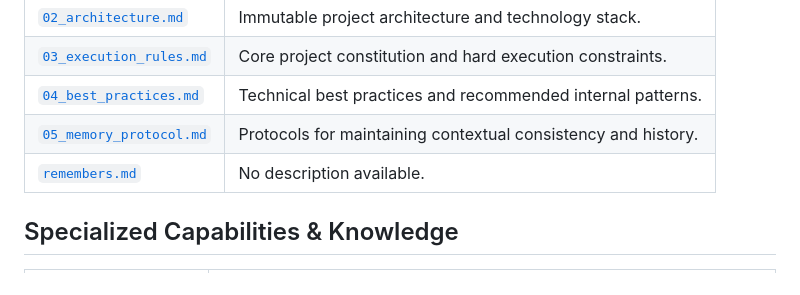
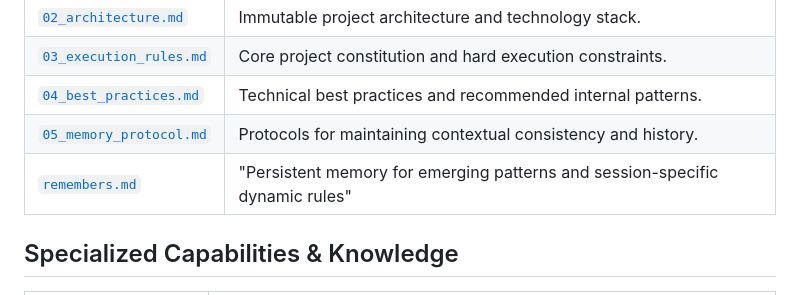
Before and after one commit to major/MySQLTuner-perl, a Markdown page: .agent/README.md, the part around one of its changes. Drawn GitHub-style.

Commit message:
docs: synchronize agent roadmap

```diff
--- a/.agent/README.md
+++ b/.agent/README.md
@@ -17,7 +17,7 @@ This directory contains the project's technical constitution, specialized skills
 | [`03_execution_rules.md`](./rules/03_execution_rules.md) | Core project constitution and hard execution constraints. |
 | [`04_best_practices.md`](./rules/04_best_practices.md) | Technical best practices and recommended internal patterns. |
 | [`05_memory_protocol.md`](./rules/05_memory_protocol.md) | Protocols for maintaining contextual consistency and history. |
-| [`remembers.md`](./rules/remembers.md) | No description available. |
+| [`remembers.md`](./rules/remembers.md) | "Persistent memory for emerging patterns and session-specific dynamic rules" |
 
 
 ## Specialized Capabilities & Knowledge
```
Also changed, not shown: other parts of .agent/README.md (+1 -1 lines).
